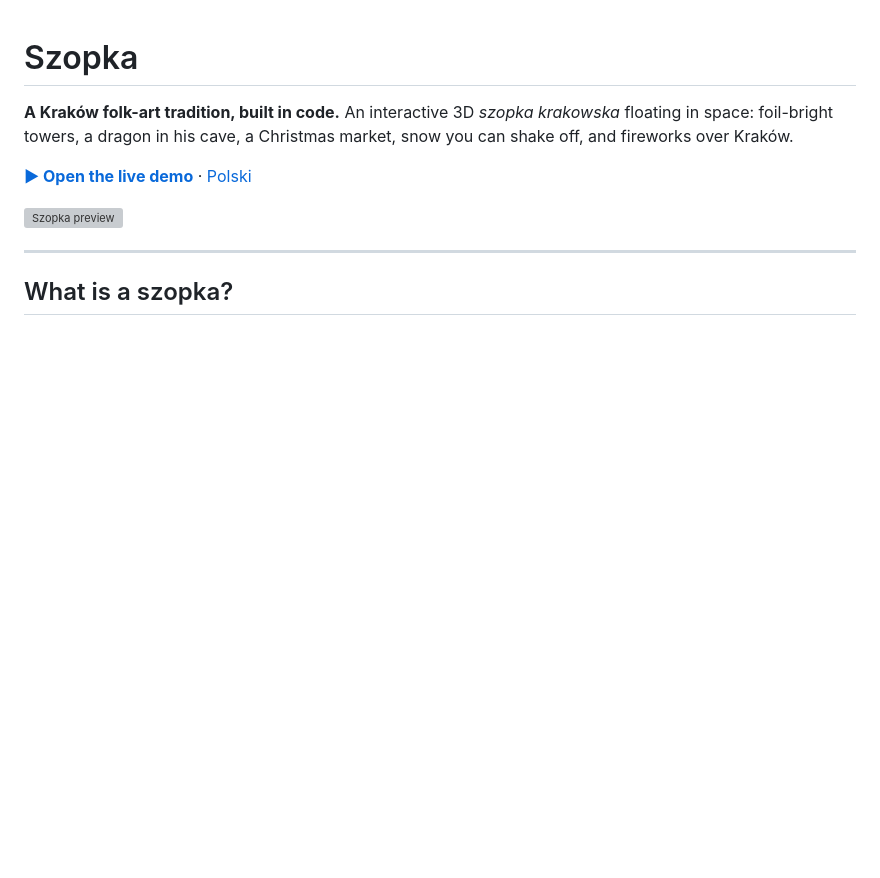
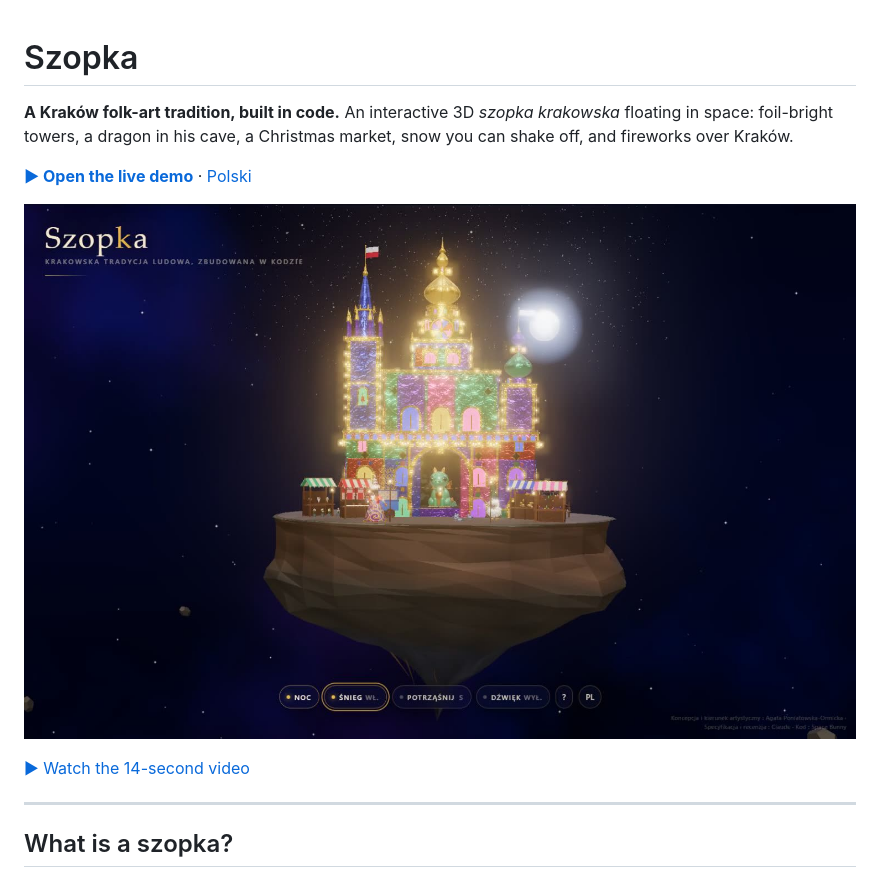
Before and after one commit to agata-c/szopka, a Markdown page: README.md, the part around the change. Drawn GitHub-style; pictures changed too: szopka-preview.jpg (added); blank space fills up the shorter version; grey boxes are pictures that could not be loaded.

Commit message:
Replace GIF preview with front-focused MP4 demo

```diff
--- a/README.md
+++ b/README.md
@@ -5,7 +5,9 @@ An interactive 3D *szopka krakowska* floating in space: foil-bright towers, a dr
 
 **[▶ Open the live demo](https://agata-c.github.io/szopka/)** · [Polski](README.pl.md)
 
-![Szopka preview](szopka-preview.gif)
+[![Watch the Szopka demo video](szopka-preview.jpg)](szopka-front-360-demo.mp4)
+
+[▶ Watch the 14-second video](szopka-front-360-demo.mp4)
 
 ---
 
```
Also changed, not shown: README.pl.md (+3 -1 lines), 1 other file.
